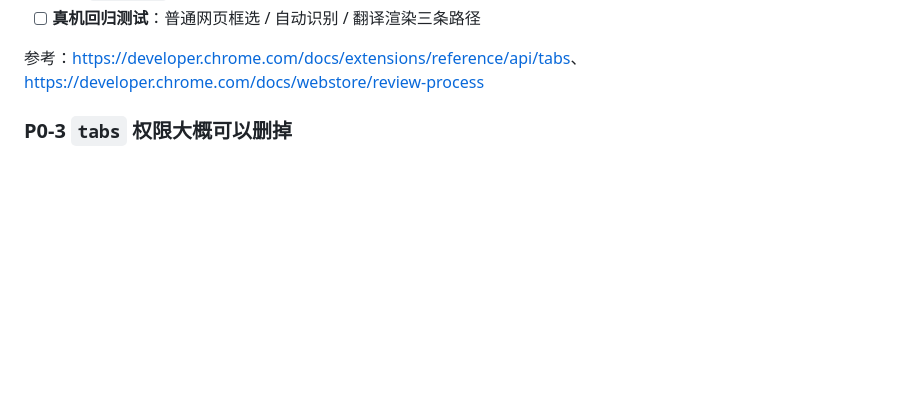
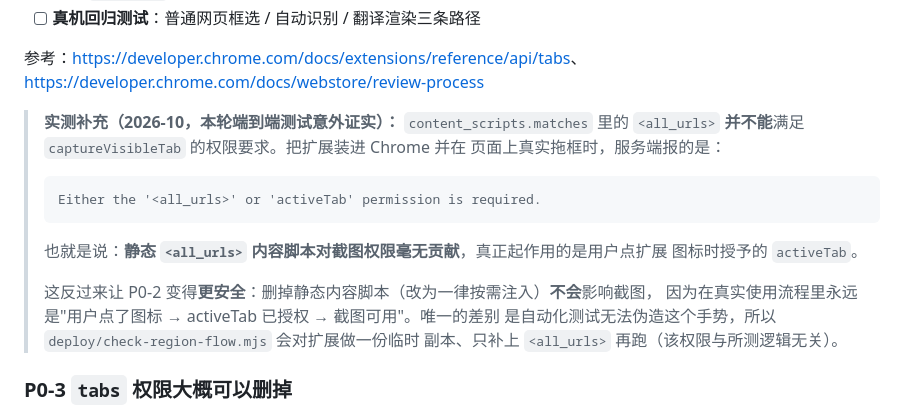
Before and after one commit to YaekaCutie/MasLingo, a Markdown page: docs/CHROME_WEB_STORE_TODO.md, the part around the change. Rendered like a GitHub page; blank space fills up the shorter version.

````diff
--- a/docs/CHROME_WEB_STORE_TODO.md
+++ b/docs/CHROME_WEB_STORE_TODO.md
@@ -36,6 +36,22 @@
 - [ ] **真机回归测试**：普通网页框选 / 自动识别 / 翻译渲染三条路径
 
 参考：<https://developer.chrome.com/docs/extensions/reference/api/tabs>、<https://developer.chrome.com/docs/webstore/review-process>
+
+> **实测补充（2026-10，本轮端到端测试意外证实）：** `content_scripts.matches` 里的
+> `<all_urls>` **并不能**满足 `captureVisibleTab` 的权限要求。把扩展装进 Chrome 并在
+> 页面上真实拖框时，服务端报的是：
+>
+> ```
+> Either the '<all_urls>' or 'activeTab' permission is required.
+> ```
+>
+> 也就是说：**静态 `<all_urls>` 内容脚本对截图权限毫无贡献**，真正起作用的是用户点扩展
+> 图标时授予的 `activeTab`。
+>
+> 这反过来让 P0-2 变得**更安全**：删掉静态内容脚本（改为一律按需注入）**不会**影响截图，
+> 因为在真实使用流程里永远是"用户点了图标 → activeTab 已授权 → 截图可用"。唯一的差别
+> 是自动化测试无法伪造这个手势，所以 `deploy/check-region-flow.mjs` 会对扩展做一份临时
+> 副本、只补上 `<all_urls>` 再跑（该权限与所测逻辑无关）。
 
 ### P0-3 `tabs` 权限大概可以删掉
 
````
Also changed, not shown: docs/BROWSER_OCR_FEASIBILITY.md (+27 -7 lines).
